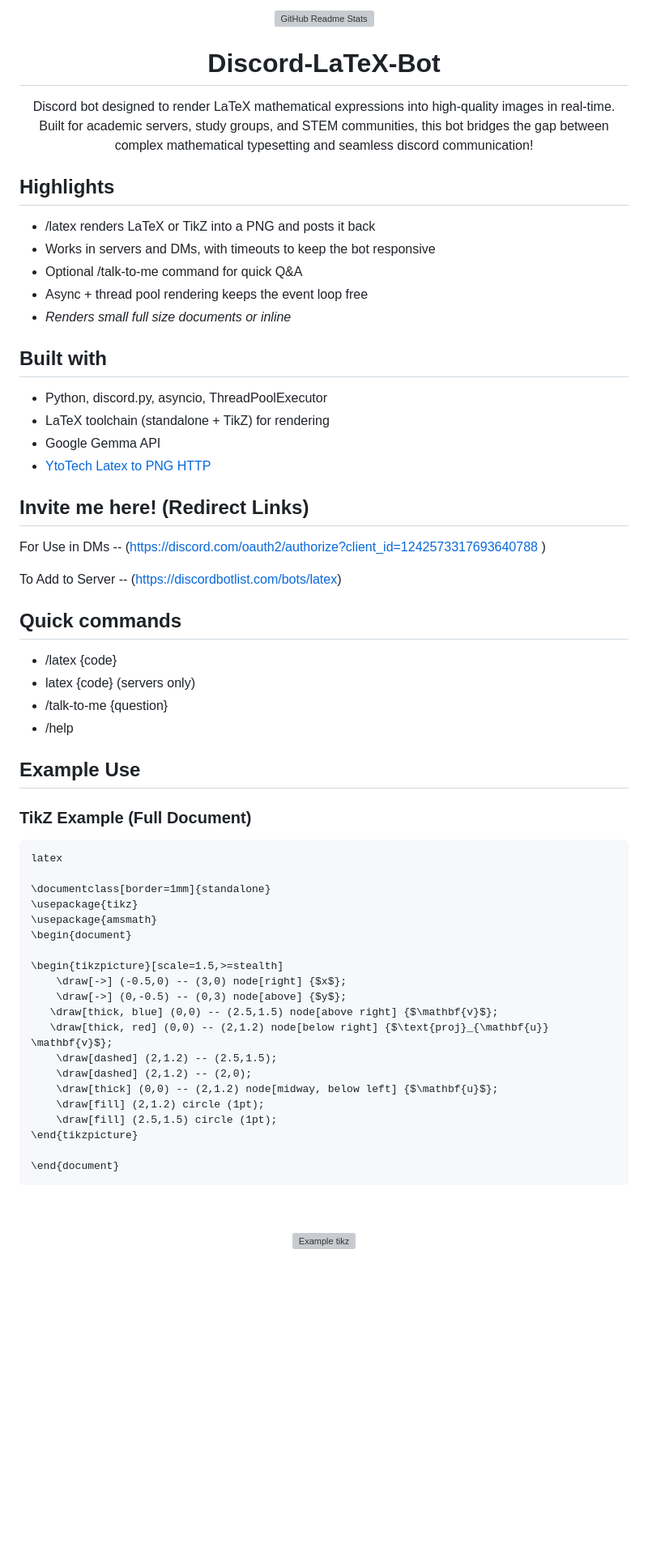
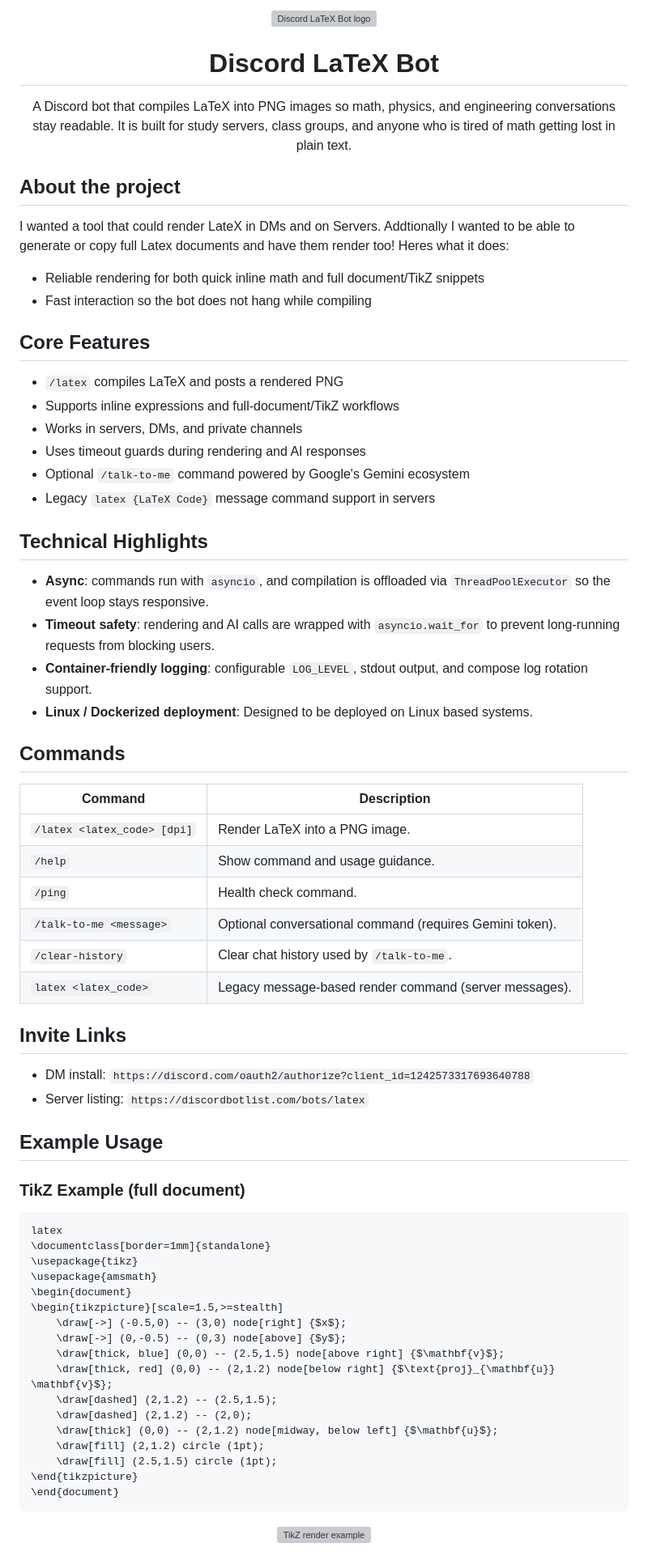
Before and after one commit to SleepyPandas/Discord-LaTeX-Bot, a Markdown page: README.md, the part around one of its changes. Shown at 81% size. Drawn GitHub-style; blank space fills up the shorter version; grey boxes are pictures that could not be loaded.

````diff
--- a/README.md
+++ b/README.md
@@ -1,66 +1,76 @@
 <div align="center">
-  <img src="https://github.com/user-attachments/assets/7679c732-1e13-4194-9dc1-b3f981146346" width="200px" alt="GitHub Readme Stats" />
-  <h1 style="font-size: 28px; margin: 10px 0;">Discord-LaTeX-Bot</h1>
-  <p>Discord bot designed to render LaTeX mathematical expressions into high-quality images in real-time. Built for academic servers, study groups, and STEM communities, this bot bridges the gap between complex mathematical typesetting and seamless discord communication!</p>
+  <img src="https://github.com/user-attachments/assets/7679c732-1e13-4194-9dc1-b3f981146346" width="200px" alt="Discord LaTeX Bot logo" />
+  <h1>Discord LaTeX Bot</h1>
+  <p>
+    A Discord bot that compiles LaTeX into PNG images so math, physics, and engineering conversations stay readable.
+    It is built for study servers, class groups, and anyone who is tired of math getting lost in plain text.
+  </p>
 </div>
 
+## About the project
 
+I wanted a tool that could render LateX in DMs and on Servers. Addtionally I wanted to be able to generate or copy full Latex documents and have them render too! Heres what it does:
 
+- Reliable rendering for both quick inline math and full document/TikZ snippets
+- Fast interaction so the bot does not hang while compiling
 
+## Core Features
 
+- `/latex` compiles LaTeX and posts a rendered PNG
+- Supports inline expressions and full-document/TikZ workflows
+- Works in servers, DMs, and private channels
+- Uses timeout guards during rendering and AI responses
+- Optional `/talk-to-me` command powered by Google's Gemini ecosystem
+- Legacy `latex {LaTeX Code}` message command support in servers
 
+## Technical Highlights
 
-## Highlights
-- /latex renders LaTeX or TikZ into a PNG and posts it back
-- Works in servers and DMs, with timeouts to keep the bot responsive
-- Optional /talk-to-me command for quick Q&A
-- Async + thread pool rendering keeps the event loop free
-- *Renders small full size documents or inline*
+- **Async**: commands run with `asyncio`, and compilation is offloaded via `ThreadPoolExecutor` so the event loop stays responsive.
+- **Timeout safety**: rendering and AI calls are wrapped with `asyncio.wait_for` to prevent long-running requests from blocking users.
+- **Container-friendly logging**: configurable `LOG_LEVEL`, stdout output, and compose log rotation support.
+- **Linux / Dockerized deployment**: Designed to be deployed on Linux based systems.
 
-## Built with
-- Python, discord.py, asyncio, ThreadPoolExecutor
-- LaTeX toolchain (standalone + TikZ) for rendering
-- Google Gemma API
-- [YtoTech Latex to PNG HTTP](https://github.com/YtoTech/latex-on-http)
+## Commands
 
-## Invite me here! (Redirect Links)
-For Use in DMs -- (https://discord.com/oauth2/authorize?client_id=1242573317693640788 )
+| Command | Description |
+| --- | --- |
+| `/latex <latex_code> [dpi]` | Render LaTeX into a PNG image. |
+| `/help` | Show command and usage guidance. |
+| `/ping` | Health check command. |
+| `/talk-to-me <message>` | Optional conversational command (requires Gemini token). |
+| `/clear-history` | Clear chat history used by `/talk-to-me`. |
+| `latex <latex_code>` | Legacy message-based render command (server messages). |
 
-To Add to Server -- (https://discordbotlist.com/bots/latex)
+## Invite Links
 
-## Quick commands
-- /latex {code}
-- latex {code} (servers only)
-- /talk-to-me {question}
-- /help
+- DM install: `https://discord.com/oauth2/authorize?client_id=1242573317693640788`
+- Server listing: `https://discordbotlist.com/bots/latex`
 
-## Example Use
-### TikZ Example (Full Document)
-```
+## Example Usage
+
+### TikZ Example (full document)
+
+```tex
 latex
-
 \documentclass[border=1mm]{standalone}
 \usepackage{tikz}
 \usepackage{amsmath}
 \begin{document}
-
 \begin{tikzpicture}[scale=1.5,>=stealth]
     \draw[->] (-0.5,0) -- (3,0) node[right] {$x$};
     \draw[->] (0,-0.5) -- (0,3) node[above] {$y$};
-   \draw[thick, blue] (0,0) -- (2.5,1.5) node[above right] {$\mathbf{v}$};
-   \draw[thick, red] (0,0) -- (2,1.2) node[below right] {$\text{proj}_{\mathbf{u}} \mathbf{v}$};
+    \draw[thick, blue] (0,0) -- (2.5,1.5) node[above right] {$\mathbf{v}$};
+    \draw[thick, red] (0,0) -- (2,1.2) node[below right] {$\text{proj}_{\mathbf{u}} \mathbf{v}$};
     \draw[dashed] (2,1.2) -- (2.5,1.5);
     \draw[dashed] (2,1.2) -- (2,0);
     \draw[thick] (0,0) -- (2,1.2) node[midway, below left] {$\mathbf{u}$};
     \draw[fill] (2,1.2) circle (1pt);
     \draw[fill] (2.5,1.5) circle (1pt);
 \end{tikzpicture}
-
 \end{document}
 ```
-&nbsp;
 
 <div align="center">
-  <img src="https://github.com/user-attachments/assets/52613cec-0d35-4f66-adcf-ec6cad236121" alt="Example tikz">
+  <img src="https://github.com/user-attachments/assets/52613cec-0d35-4f66-adcf-ec6cad236121" alt="TikZ render example">
 </div>
 
````
Also changed, not shown: other parts of README.md (+55 -48 lines).
